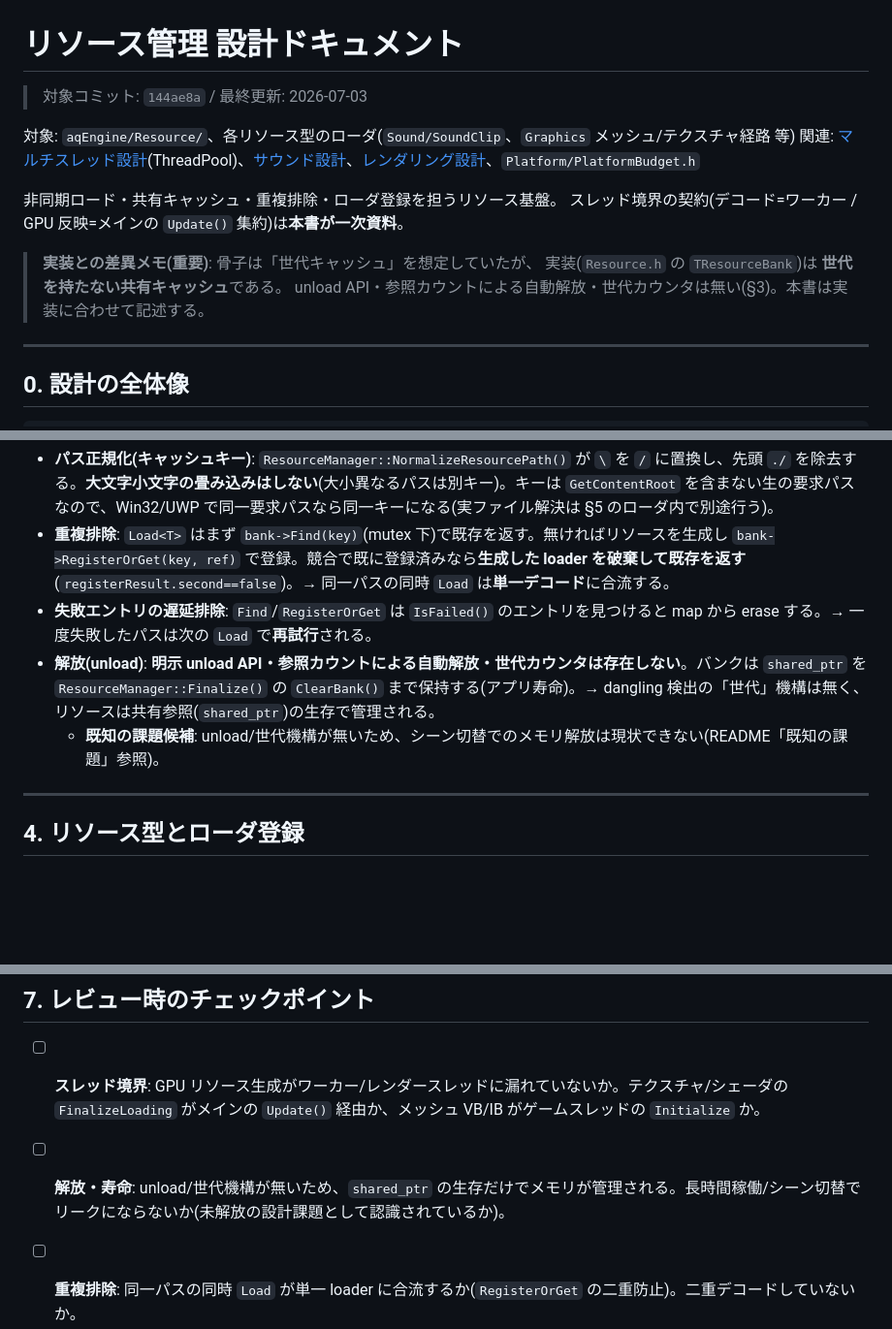
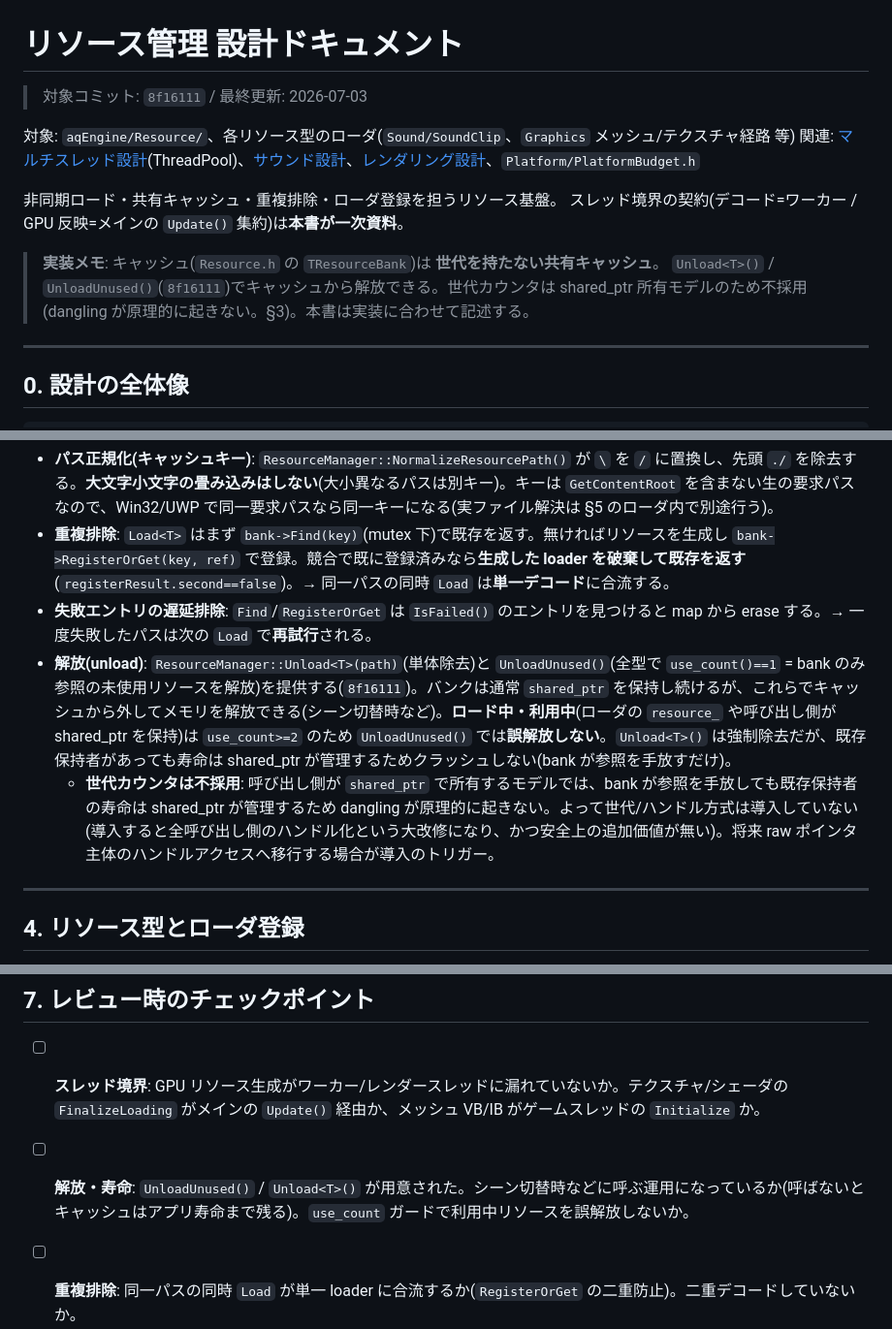
Before and after one commit to TatsuyukiSugahara/Test, a Markdown page: DirectX/設計書/07_リソース管理設計.md, 3 parts joined by grey strips. Shown at 97% size. GitHub-like rendering; blank space fills up the shorter version.

```diff
--- a/DirectX/設計書/07_リソース管理設計.md
+++ b/DirectX/設計書/07_リソース管理設計.md
@@ -1,6 +1,6 @@
 # リソース管理 設計ドキュメント
 
-> 対象コミット: `144ae8a` / 最終更新: 2026-07-03
+> 対象コミット: `8f16111` / 最終更新: 2026-07-03
 
 対象: `aqEngine/Resource/`、各リソース型のローダ(`Sound/SoundClip`、`Graphics` メッシュ/テクスチャ経路 等)
 関連: [マルチスレッド設計](05_マルチスレッド設計.md)(ThreadPool)、[サウンド設計](03_サウンド設計.md)、[レンダリング設計](01_レンダリング設計.md)、`Platform/PlatformBudget.h`
@@ -8,9 +8,9 @@
 非同期ロード・共有キャッシュ・重複排除・ローダ登録を担うリソース基盤。
 スレッド境界の契約(デコード=ワーカー / GPU 反映=メインの `Update()` 集約)は**本書が一次資料**。
 
-> **実装との差異メモ(重要)**: 骨子は「世代キャッシュ」を想定していたが、
-> 実装(`Resource.h` の `TResourceBank`)は **世代を持たない共有キャッシュ**である。
-> unload API・参照カウントによる自動解放・世代カウンタは無い(§3)。本書は実装に合わせて記述する。
+> **実装メモ**: キャッシュ(`Resource.h` の `TResourceBank`)は **世代を持たない共有キャッシュ**。
+> `Unload<T>()` / `UnloadUnused()`(`8f16111`)でキャッシュから解放できる。世代カウンタは
+> shared_ptr 所有モデルのため不採用(dangling が原理的に起きない。§3)。本書は実装に合わせて記述する。
 
 ---
 
@@ -85,8 +85,8 @@ enum class ResourceState : uint8_t { Invalid, Loading, Completed };
 - **パス正規化(キャッシュキー)**: `ResourceManager::NormalizeResourcePath()` が `\` を `/` に置換し、先頭 `./` を除去する。**大文字小文字の畳み込みはしない**(大小異なるパスは別キー)。キーは `GetContentRoot` を含まない生の要求パスなので、Win32/UWP で同一要求パスなら同一キーになる(実ファイル解決は §5 のローダ内で別途行う)。
 - **重複排除**: `Load<T>` はまず `bank->Find(key)`(mutex 下)で既存を返す。無ければリソースを生成し `bank->RegisterOrGet(key, ref)` で登録。競合で既に登録済みなら**生成した loader を破棄して既存を返す**(`registerResult.second==false`)。→ 同一パスの同時 `Load` は**単一デコード**に合流する。
 - **失敗エントリの遅延排除**: `Find`/`RegisterOrGet` は `IsFailed()` のエントリを見つけると map から erase する。→ 一度失敗したパスは次の `Load` で**再試行**される。
-- **解放(unload)**: **明示 unload API・参照カウントによる自動解放・世代カウンタは存在しない**。バンクは `shared_ptr` を `ResourceManager::Finalize()` の `ClearBank()` まで保持する(アプリ寿命)。→ dangling 検出の「世代」機構は無く、リソースは共有参照(`shared_ptr`)の生存で管理される。
-  - **既知の課題候補**: unload/世代機構が無いため、シーン切替でのメモリ解放は現状できない(README「既知の課題」参照)。
+- **解放(unload)**: `ResourceManager::Unload<T>(path)`(単体除去)と `UnloadUnused()`(全型で `use_count()==1` = bank のみ参照の未使用リソースを解放)を提供する(`8f16111`)。バンクは通常 `shared_ptr` を保持し続けるが、これらでキャッシュから外してメモリを解放できる(シーン切替時など)。**ロード中・利用中**(ローダの `resource_` や呼び出し側が shared_ptr を保持)は `use_count>=2` のため `UnloadUnused()` では**誤解放しない**。`Unload<T>()` は強制除去だが、既存保持者があっても寿命は shared_ptr が管理するためクラッシュしない(bank が参照を手放すだけ)。
+  - **世代カウンタは不採用**: 呼び出し側が `shared_ptr` で所有するモデルでは、bank が参照を手放しても既存保持者の寿命は shared_ptr が管理するため dangling が原理的に起きない。よって世代/ハンドル方式は導入していない(導入すると全呼び出し側のハンドル化という大改修になり、かつ安全上の追加価値が無い)。将来 raw ポインタ主体のハンドルアクセスへ移行する場合が導入のトリガー。
 
 ---
 
@@ -145,7 +145,7 @@ enum class ResourceState : uint8_t { Invalid, Loading, Completed };
 ## 7. レビュー時のチェックポイント
 
 - [ ] **スレッド境界**: GPU リソース生成がワーカー/レンダースレッドに漏れていないか。テクスチャ/シェーダの `FinalizeLoading` がメインの `Update()` 経由か、メッシュ VB/IB がゲームスレッドの `Initialize` か。
-- [ ] **解放・寿命**: unload/世代機構が無いため、`shared_ptr` の生存だけでメモリが管理される。長時間稼働/シーン切替でリークにならないか(未解放の設計課題として認識されているか)。
+- [ ] **解放・寿命**: `UnloadUnused()` / `Unload<T>()` が用意された。シーン切替時などに呼ぶ運用になっているか(呼ばないとキャッシュはアプリ寿命まで残る)。`use_count` ガードで利用中リソースを誤解放しないか。
 - [ ] **重複排除**: 同一パスの同時 `Load` が単一 loader に合流するか(`RegisterOrGet` の二重防止)。二重デコードしていないか。
 - [ ] **失敗経路**: ファイル欠落/デコード失敗が無限「ロード中」にならず、`Invalid` へ確定し次 `Load` で再試行されるか。
 - [ ] **パス正規化**: Win32 / UWP(`GetContentRoot` 差)で同一アセットが同一キャッシュキーになるか。大小文字非畳み込みで別キー化していないか。
```
Also changed, not shown: DirectX/設計書/README.md (+2 -2 lines).
